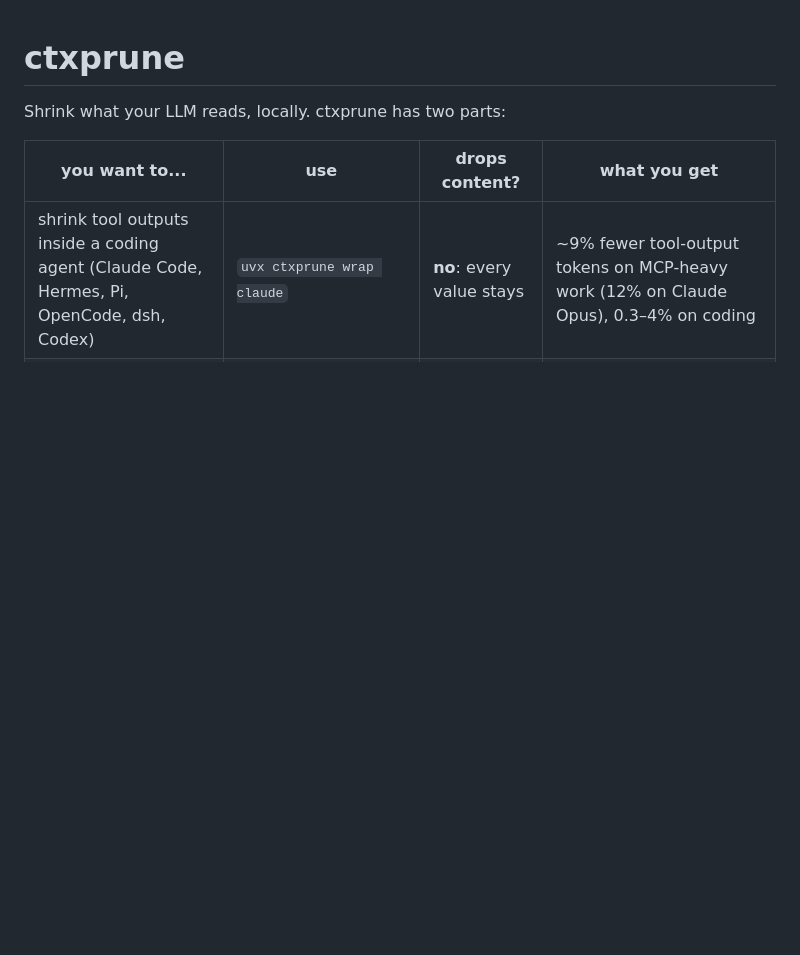
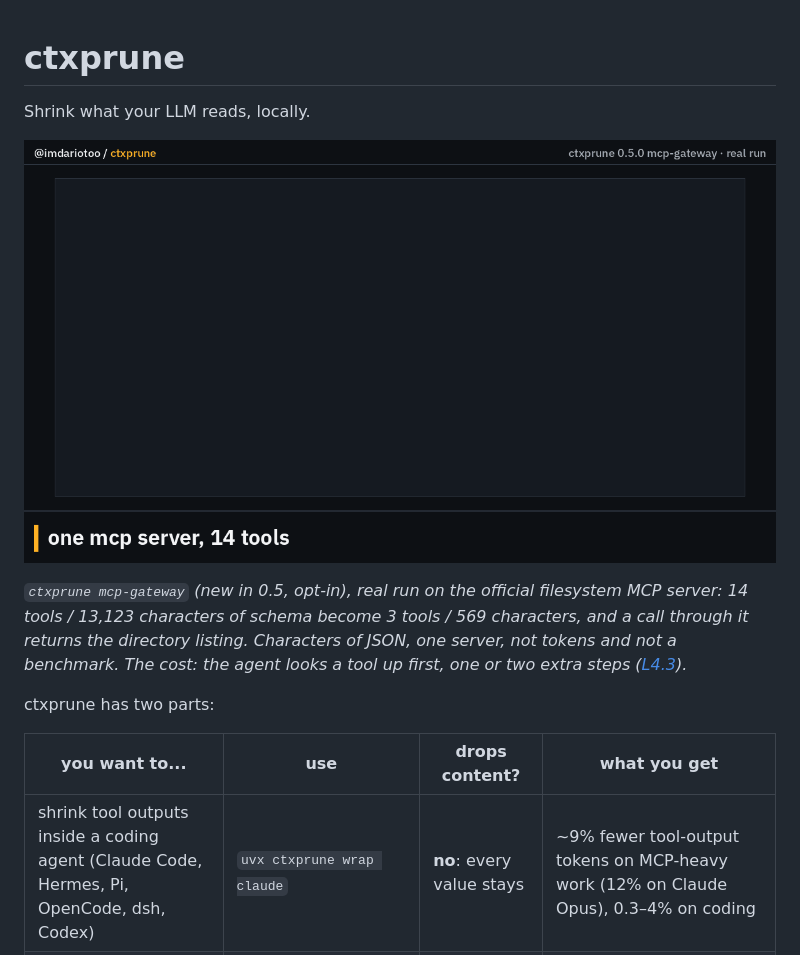
Before and after one commit to riceharvest/ctxprune, a Markdown page: README.md, the part around the change. GitHub-like rendering; pictures changed too: assets/demo-mcp-gateway.gif (added); blank space fills up the shorter version.

Commit message:
README: hero demo (real mcp-gateway run) right under the one-line intro

```diff
--- a/README.md
+++ b/README.md
@@ -1,6 +1,12 @@
 # ctxprune
 
-Shrink what your LLM reads, locally. ctxprune has two parts:
+Shrink what your LLM reads, locally.
+
+![real run: one MCP server's 14 tools and 13,123 characters of schema become 3 tools and 569 characters behind ctxprune mcp-gateway](https://raw.githubusercontent.com/riceharvest/ctxprune/main/assets/demo-mcp-gateway.gif)
+
+*`ctxprune mcp-gateway` (new in 0.5, opt-in), real run on the official filesystem MCP server: 14 tools / 13,123 characters of schema become 3 tools / 569 characters, and a call through it returns the directory listing. Characters of JSON, one server, not tokens and not a benchmark. The cost: the agent looks a tool up first, one or two extra steps ([L4.3](docs/lab/L4.3-result.md)).*
+
+ctxprune has two parts:
 
 | you want to... | use | drops content? | what you get |
 |---|---|---|---|
```
